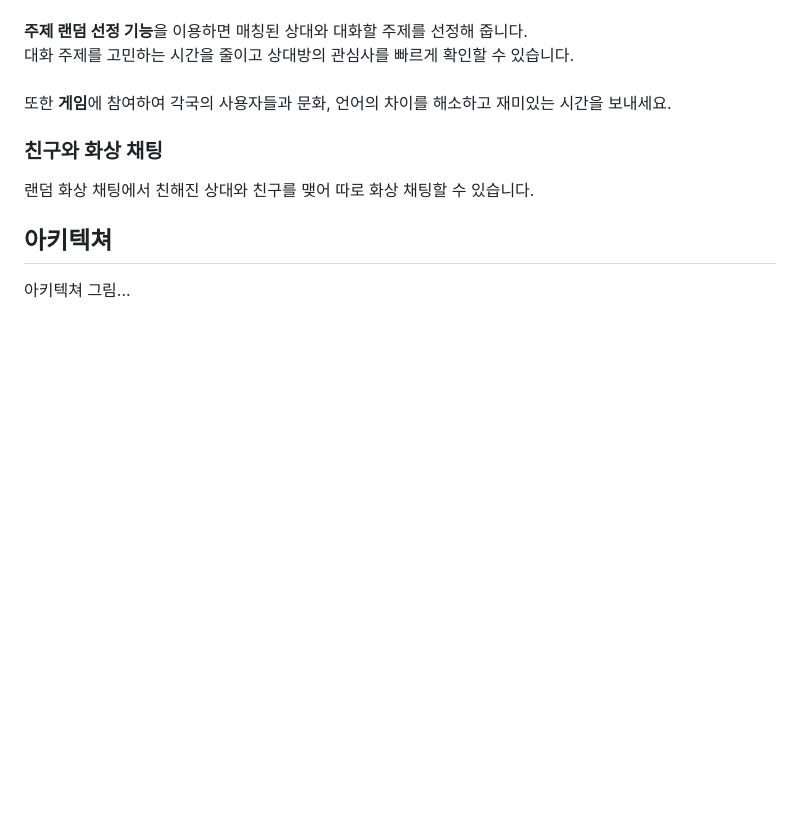
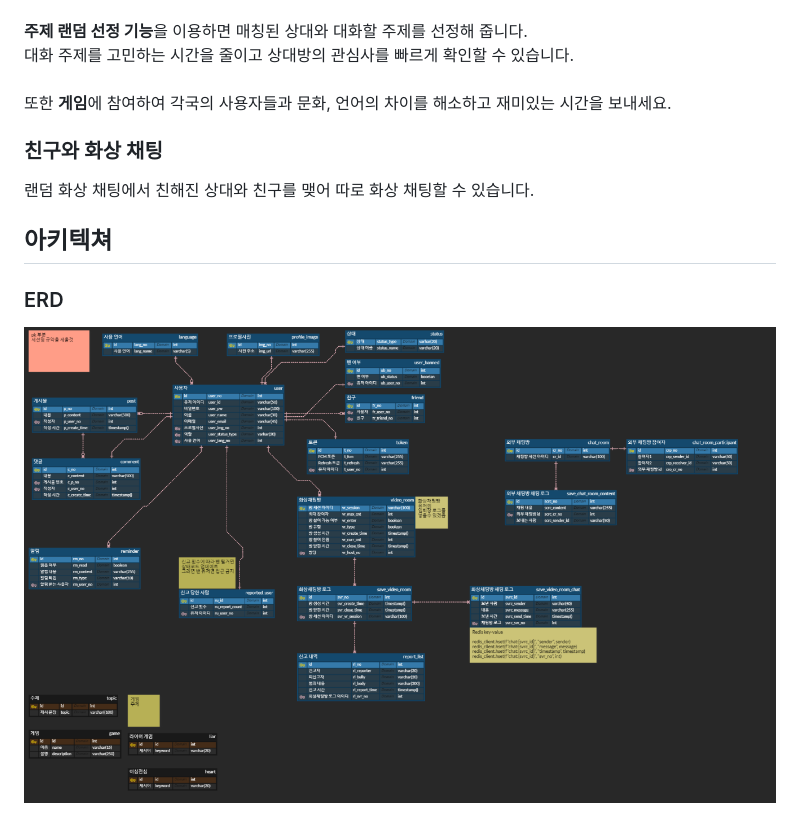
Before and after one commit to kimnayeon16/TalkTopia, a Markdown page: README.md, the part around the change. GitHub-like rendering; pictures changed too: ERD.png (added); blank space fills up the shorter version.

Commit message:
docs: 아키텍처에 ERD추가

```diff
--- a/README.md
+++ b/README.md
@@ -115,4 +115,6 @@ $ npm run start
 
 
 ## 아키텍쳐
-아키텍쳐 그림...
+
+### ERD
+![ERD.png](./ERD.png)
```
